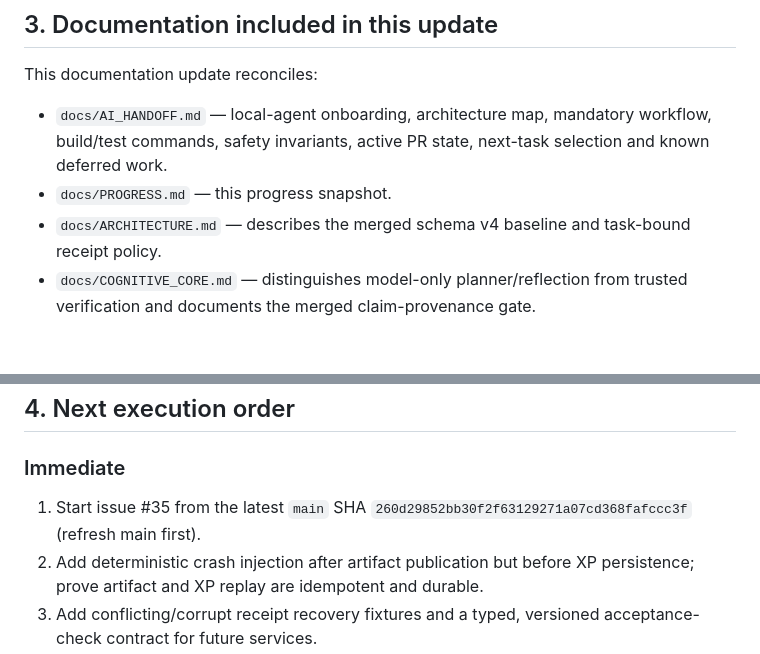
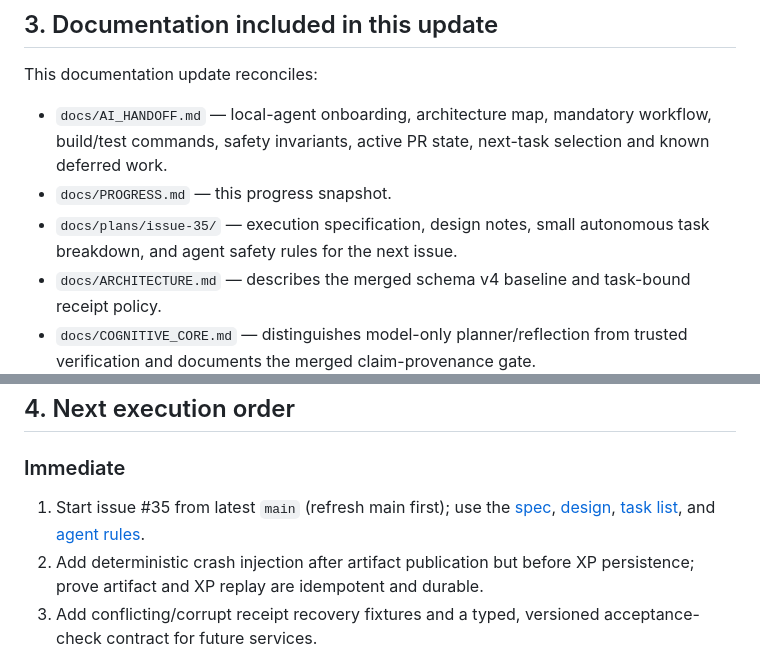
Before and after one commit to bjo163/rocksoul, a Markdown page: docs/PROGRESS.md, 2 parts joined by grey strips. Rendered like a GitHub page; blank space fills up the shorter version.

Commit message:
docs: link issue 35 execution plan from progress

```diff
--- a/docs/PROGRESS.md
+++ b/docs/PROGRESS.md
@@ -112,6 +112,7 @@ The receipt digest is tamper-evident integrity metadata, not a digital signature
 This documentation update reconciles:
 - `docs/AI_HANDOFF.md` — local-agent onboarding, architecture map, mandatory workflow, build/test commands, safety invariants, active PR state, next-task selection and known deferred work.
 - `docs/PROGRESS.md` — this progress snapshot.
+- `docs/plans/issue-35/` — execution specification, design notes, small autonomous task breakdown, and agent safety rules for the next issue.
 - `docs/ARCHITECTURE.md` — describes the merged schema v4 baseline and task-bound receipt policy.
 - `docs/COGNITIVE_CORE.md` — distinguishes model-only planner/reflection from trusted verification and documents the merged claim-provenance gate.
 - `docs/ROADMAP.md` — marks schema v4 claim provenance and task-bound receipt gating complete while keeping context injection gated.
@@ -123,7 +124,7 @@ This progress snapshot was refreshed after PR #51 merged. Keep it synchronized w
 
 ### Immediate
 
-1. Start issue #35 from the latest `main` SHA `260d29852bb30f2f63129271a07cd368fafccc3f` (refresh main first).
+1. Start issue #35 from latest `main` (refresh main first); use the [spec](plans/issue-35/spec.md), [design](plans/issue-35/design.md), [task list](plans/issue-35/task.md), and [agent rules](plans/issue-35/rules.md).
 2. Add deterministic crash injection after artifact publication but before XP persistence; prove artifact and XP replay are idempotent and durable.
 3. Add conflicting/corrupt receipt recovery fixtures and a typed, versioned acceptance-check contract for future services.
 4. Update evaluation, architecture, cognitive-core, roadmap, README and AI handoff docs.
```
